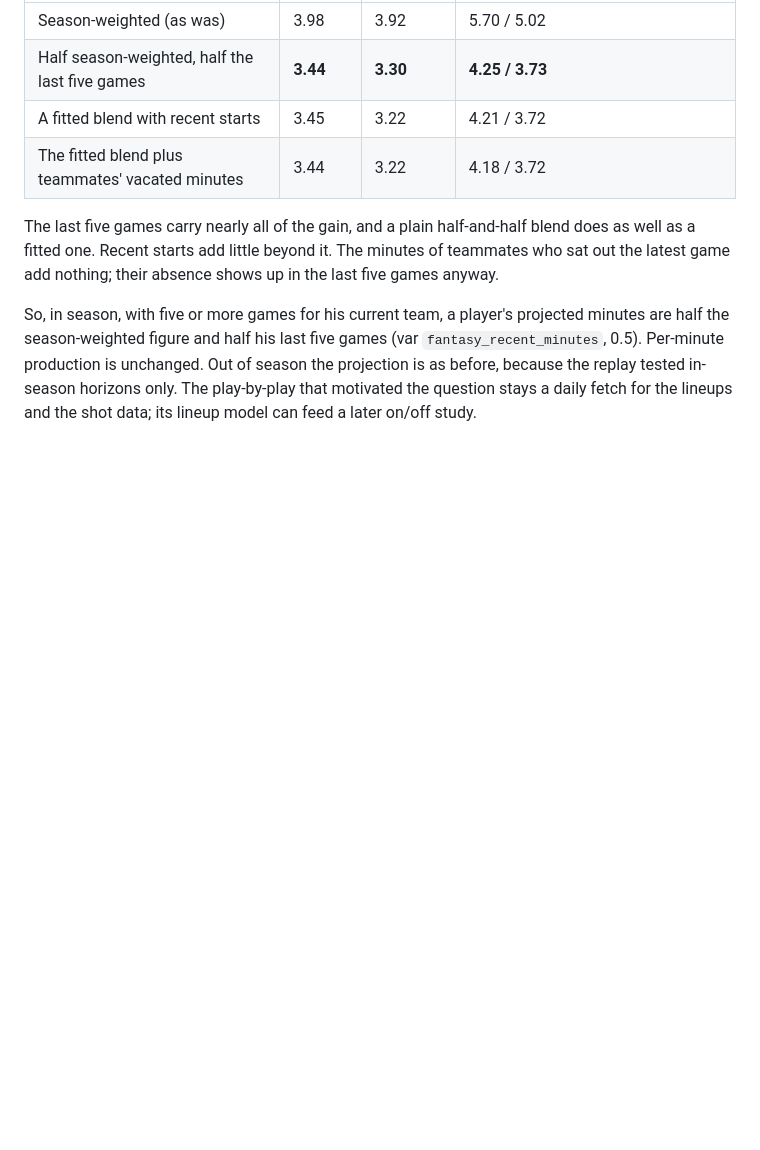
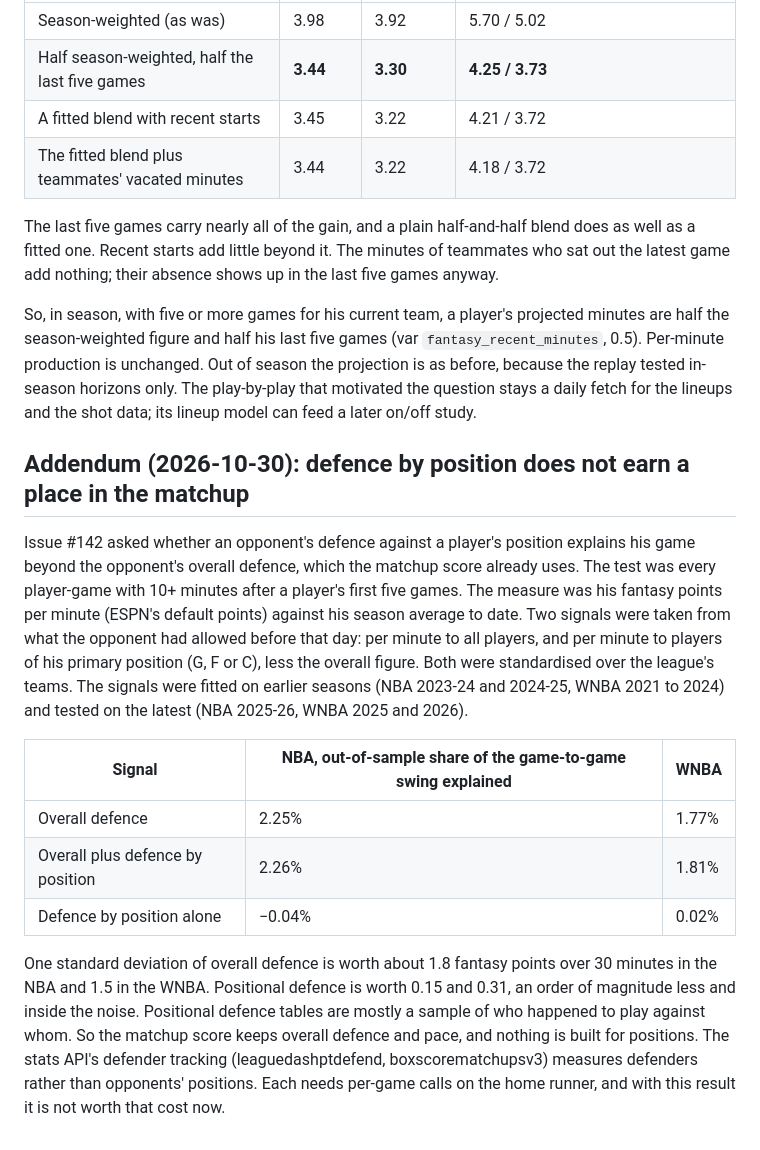
Before and after one commit to rodelBeronilla/fantasyscout, a Markdown page: docs/adr/0003-gold-modelling.md, the part around the change. GitHub-like rendering; blank space fills up the shorter version.

Commit message:
docs(adr): defence by position does not earn a place in the matchup score (#156)
Closes #142

**Researched; nothing built.** The backtest compared every player-game
with 10+ minutes in NBA 2023-24 to 2025-26 and WNBA 2021 to 2026. It
measured fantasy points per minute against the player's season average
to date, using what the opponent had allowed before that day overall and
to the player's position. It was fitted on earlier seasons and tested on
the latest.

| Signal | NBA R² (out of sample) | WNBA |
| --- | --- | --- |
| Overall defence | 2.25% | 1.77% |
| + by position | 2.26% | 1.81% |
| By position alone | −0.04% | 0.02% |

One standard deviation of positional defence is worth 0.15 (NBA) or 0.31
(WNBA) fantasy points over 30 minutes, against 1.8 and 1.5 for overall
defence. The matchup score stays as it is. ADR 0003 records the result
and why the defender-tracking endpoints are not worth their per-game
cost now.

🤖 Generated with [Claude Code](https://claude.com/claude-code)

Co-authored-by: Claude Opus 5.5 <noreply@anthropic.com>

```diff
--- a/docs/adr/0003-gold-modelling.md
+++ b/docs/adr/0003-gold-modelling.md
@@ -130,3 +130,15 @@ Issue #124 asked whether recent role signals predict a player's minutes better t
 The last five games carry nearly all of the gain, and a plain half-and-half blend does as well as a fitted one. Recent starts add little beyond it. The minutes of teammates who sat out the latest game add nothing; their absence shows up in the last five games anyway.
 
 So, in season, with five or more games for his current team, a player's projected minutes are half the season-weighted figure and half his last five games (var `fantasy_recent_minutes`, 0.5). Per-minute production is unchanged. Out of season the projection is as before, because the replay tested in-season horizons only. The play-by-play that motivated the question stays a daily fetch for the lineups and the shot data; its lineup model can feed a later on/off study.
+
+## Addendum (2026-10-30): defence by position does not earn a place in the matchup
+
+Issue #142 asked whether an opponent's defence against a player's position explains his game beyond the opponent's overall defence, which the matchup score already uses. The test was every player-game with 10+ minutes after a player's first five games. The measure was his fantasy points per minute (ESPN's default points) against his season average to date. Two signals were taken from what the opponent had allowed before that day: per minute to all players, and per minute to players of his primary position (G, F or C), less the overall figure. Both were standardised over the league's teams. The signals were fitted on earlier seasons (NBA 2023-24 and 2024-25, WNBA 2021 to 2024) and tested on the latest (NBA 2025-26, WNBA 2025 and 2026).
+
+| Signal | NBA, out-of-sample share of the game-to-game swing explained | WNBA |
+| --- | --- | --- |
+| Overall defence | 2.25% | 1.77% |
+| Overall plus defence by position | 2.26% | 1.81% |
+| Defence by position alone | −0.04% | 0.02% |
+
+One standard deviation of overall defence is worth about 1.8 fantasy points over 30 minutes in the NBA and 1.5 in the WNBA. Positional defence is worth 0.15 and 0.31, an order of magnitude less and inside the noise. Positional defence tables are mostly a sample of who happened to play against whom. So the matchup score keeps overall defence and pace, and nothing is built for positions. The stats API's defender tracking (leaguedashptdefend, boxscorematchupsv3) measures defenders rather than opponents' positions. Each needs per-game calls on the home runner, and with this result it is not worth that cost now.
```
